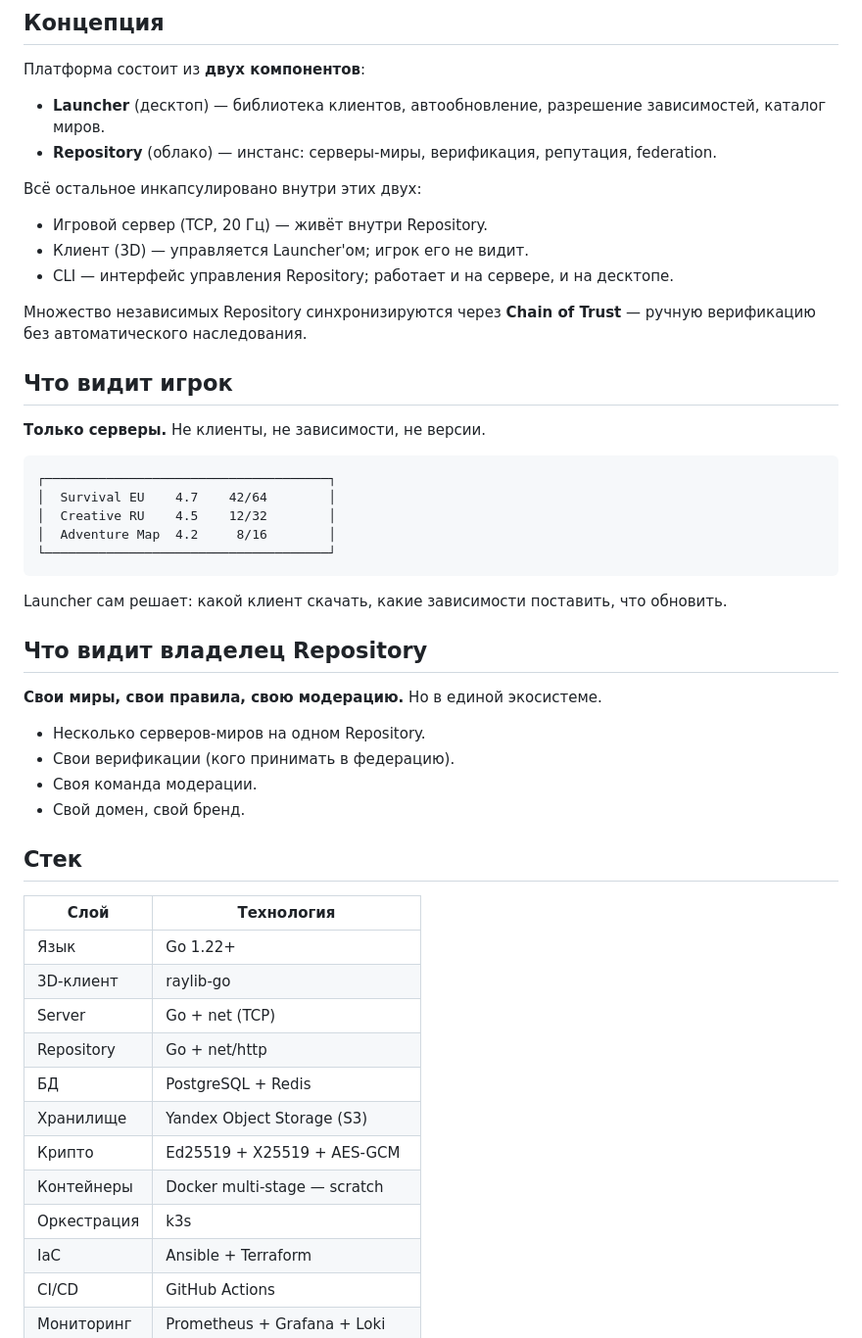
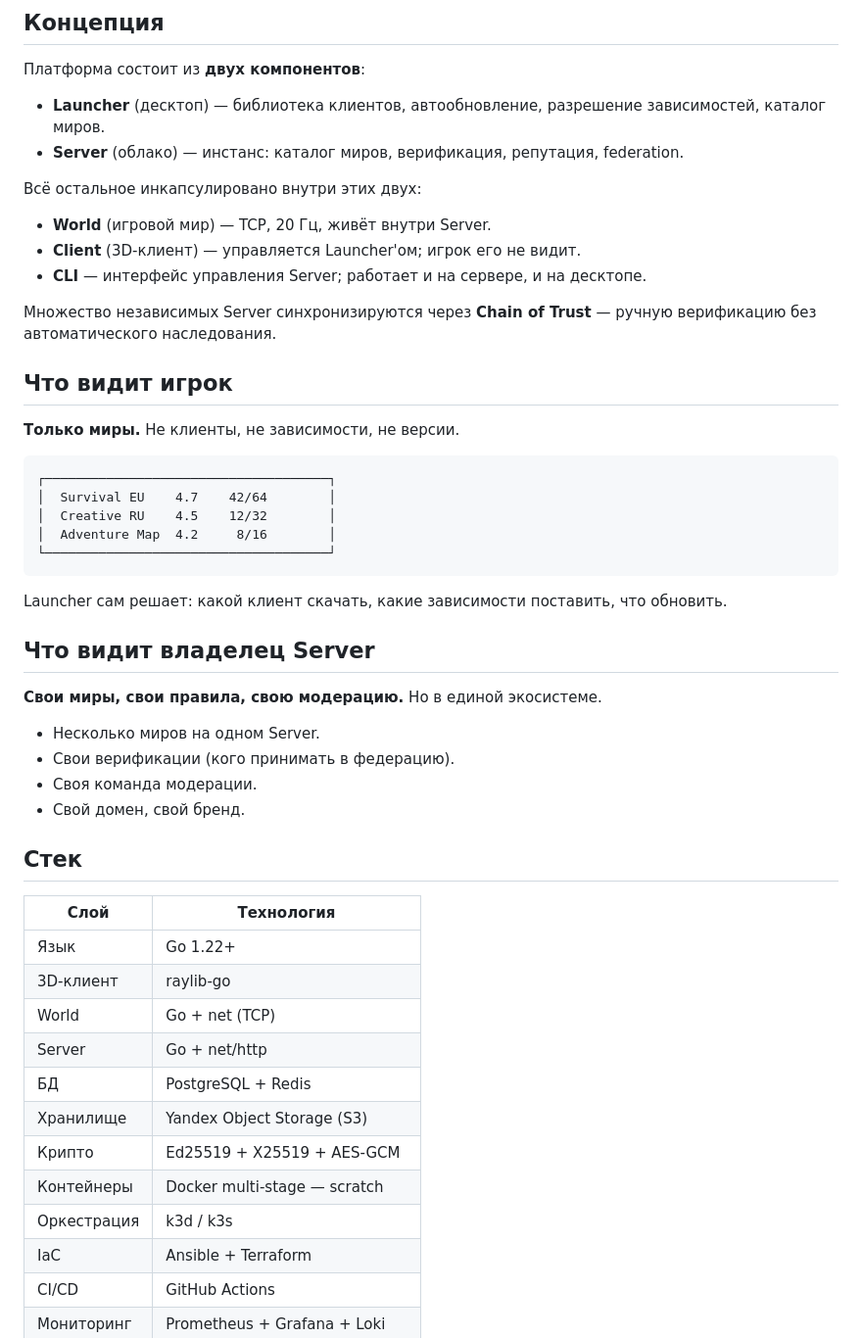
Before and after one commit to spacedreamer99/LODEEN, a Markdown page: README.md, the part around one of its changes. Shown at 98% size. Drawn GitHub-style.

```diff
--- a/README.md
+++ b/README.md
@@ -9,19 +11,19 @@ PvE-фокус. Open Source (Apache 2.0). Chain of Trust. Opt-in discovery.
 Платформа состоит из **двух компонентов**:
 
 - **Launcher** (десктоп) — библиотека клиентов, автообновление, разрешение зависимостей, каталог миров.
-- **Repository** (облако) — инстанс: серверы-миры, верификация, репутация, federation.
+- **Server** (облако) — инстанс: каталог миров, верификация, репутация, federation.
 
 Всё остальное инкапсулировано внутри этих двух:
 
-- Игровой сервер (TCP, 20 Гц) — живёт внутри Repository.
-- Клиент (3D) — управляется Launcher'ом; игрок его не видит.
-- CLI — интерфейс управления Repository; работает и на сервере, и на десктопе.
+- **World** (игровой мир) — TCP, 20 Гц, живёт внутри Server.
+- **Client** (3D-клиент) — управляется Launcher'ом; игрок его не видит.
+- **CLI** — интерфейс управления Server; работает и на сервере, и на десктопе.
 
-Множество независимых Repository синхронизируются через **Chain of Trust** — ручную верификацию без автоматического наследования.
+Множество независимых Server синхронизируются через **Chain of Trust** — ручную верификацию без автоматического наследования.
 
 ## Что видит игрок
 
-**Только серверы.** Не клиенты, не зависимости, не версии.
+**Только миры.** Не клиенты, не зависимости, не версии.
 
     ┌─────────────────────────────────────┐
     │  Survival EU    4.7    42/64        │
@@ -31,11 +33,11 @@ PvE-фокус. Open Source (Apache 2.0). Chain of Trust. Opt-in discovery.
 
 Launcher сам решает: какой клиент скачать, какие зависимости поставить, что обновить.
 
-## Что видит владелец Repository
+## Что видит владелец Server
 
 **Свои миры, свои правила, свою модерацию.** Но в единой экосистеме.
 
-- Несколько серверов-миров на одном Repository.
+- Несколько миров на одном Server.
 - Свои верификации (кого принимать в федерацию).
 - Своя команда модерации.
 - Свой домен, свой бренд.
@@ -46,13 +48,13 @@ Launcher сам решает: какой клиент скачать, какие
 |---|---|
 | Язык | Go 1.22+ |
 | 3D-клиент | raylib-go |
-| Server | Go + net (TCP) |
-| Repository | Go + net/http |
+| World | Go + net (TCP) |
+| Server | Go + net/http |
 | БД | PostgreSQL + Redis |
 | Хранилище | Yandex Object Storage (S3) |
 | Крипто | Ed25519 + X25519 + AES-GCM |
 | Контейнеры | Docker multi-stage — scratch |
-| Оркестрация | k3s |
+| Оркестрация | k3d / k3s |
 | IaC | Ansible + Terraform |
 | CI/CD | GitHub Actions |
 | Мониторинг | Prometheus + Grafana + Loki |
```
Also changed, not shown: other parts of README.md (+21 -9 lines).
